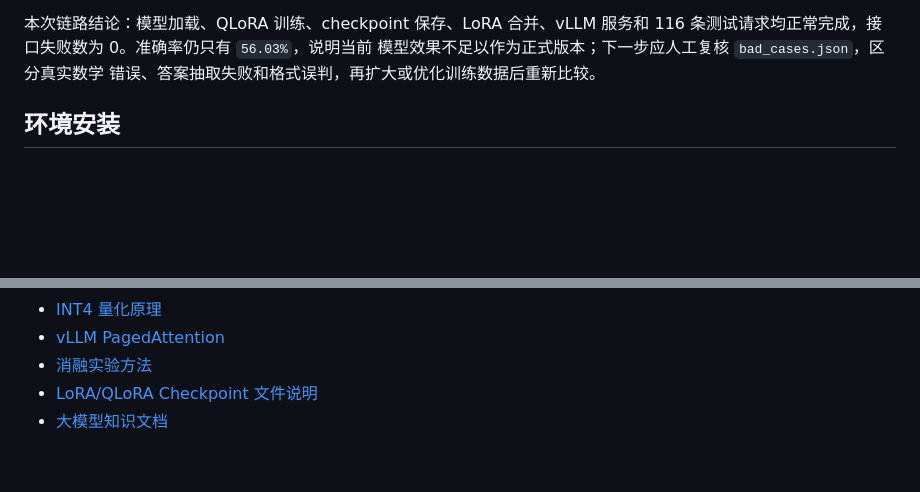
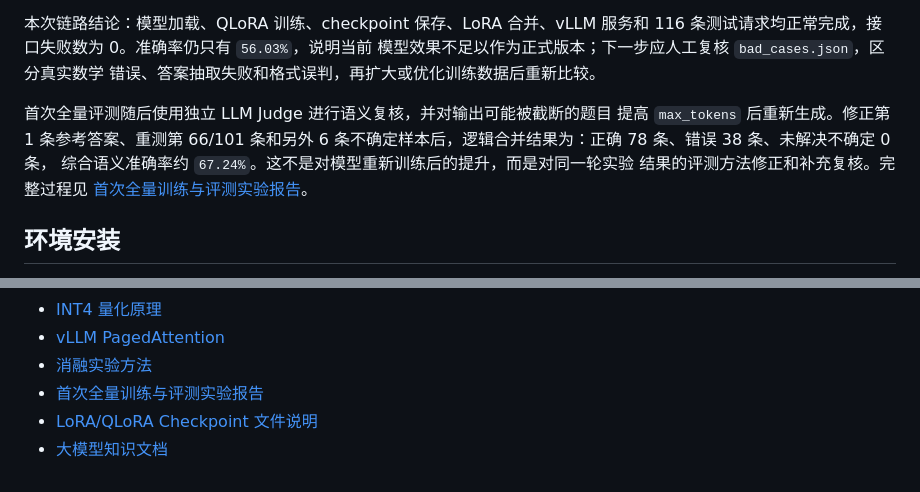
Before and after one commit to 13826318502/MathLLM, a Markdown page: README.md, 2 parts joined by grey strips. Drawn GitHub-style; blank space fills up the shorter version.

Commit message:
docs: add first full training evaluation report

```diff
--- a/README.md
+++ b/README.md
@@ -80,6 +80,13 @@ vLLM OpenAI 兼容接口
 116 条测试请求均正常完成，接口失败数为 0。准确率仍只有 `56.03%`，说明当前
 模型效果不足以作为正式版本；下一步应人工复核 `bad_cases.json`，区分真实数学
 错误、答案抽取失败和格式误判，再扩大或优化训练数据后重新比较。
+
+首次全量评测随后使用独立 LLM Judge 进行语义复核，并对输出可能被截断的题目
+提高 `max_tokens` 后重新生成。修正第 1 条参考答案、重测第 66/101 条和另外 6
+条不确定样本后，逻辑合并结果为：正确 78 条、错误 38 条、未解决不确定 0 条，
+综合语义准确率约 `67.24%`。这不是对模型重新训练后的提升，而是对同一轮实验
+结果的评测方法修正和补充复核。完整过程见
+[首次全量训练与评测实验报告](docs/experiments/first-full-training-evaluation-20260903.md)。
 
 ## 环境安装
 
@@ -529,5 +536,6 @@ git pull origin main
 - [INT4 量化原理](docs/learning/int4-quantization.md)
 - [vLLM PagedAttention](docs/learning/vllm-pagedattention.md)
 - [消融实验方法](docs/learning/ablation-study.md)
+- [首次全量训练与评测实验报告](docs/experiments/first-full-training-evaluation-20260903.md)
 - [LoRA/QLoRA Checkpoint 文件说明](docs/learning/checkpoint-anatomy.md)
 - [大模型知识文档](docs/learning/llm-knowledge-guide.md)
```
Also changed, not shown: docs/experiments/first-full-training-evaluation-20260903.md (added, +176 -0 lines).
